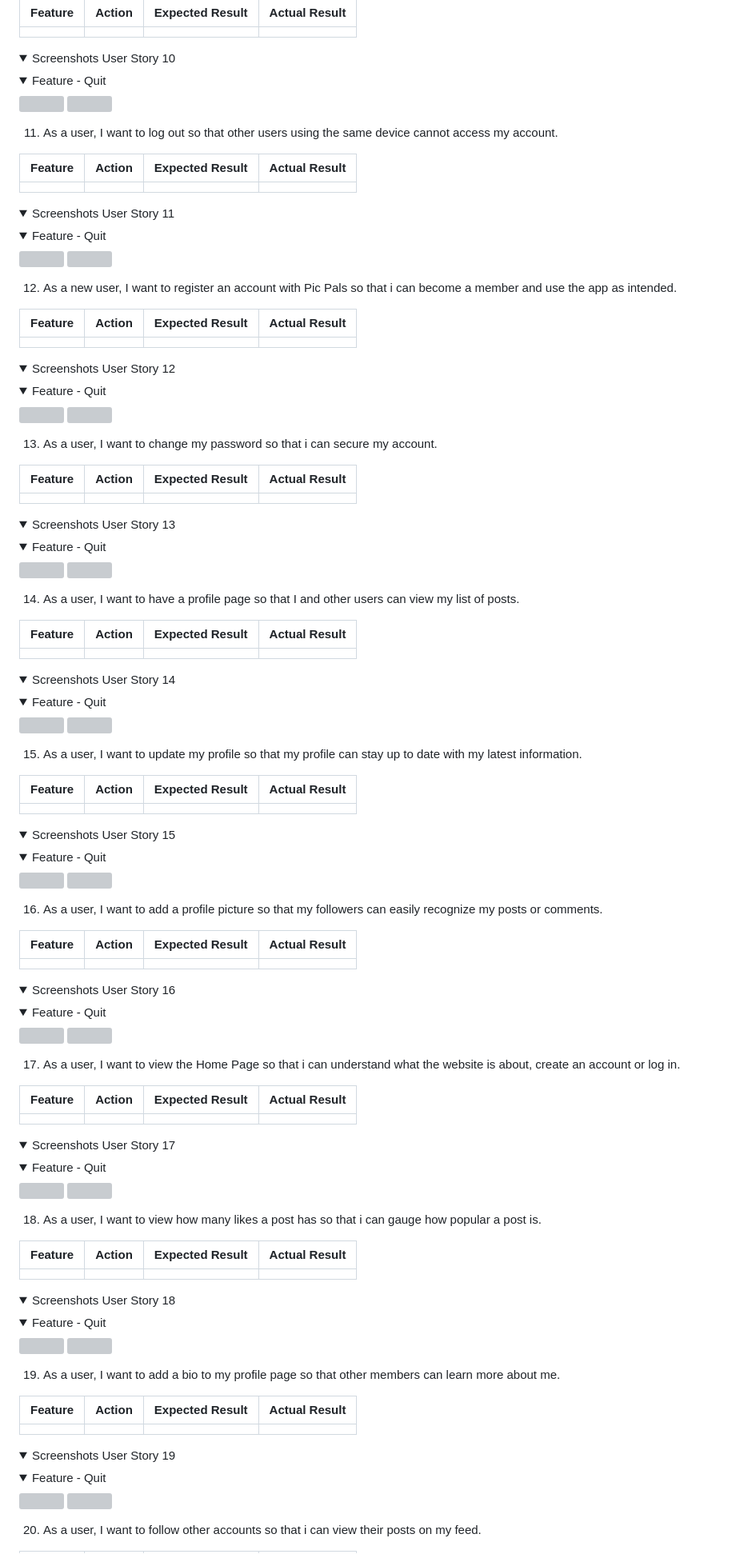
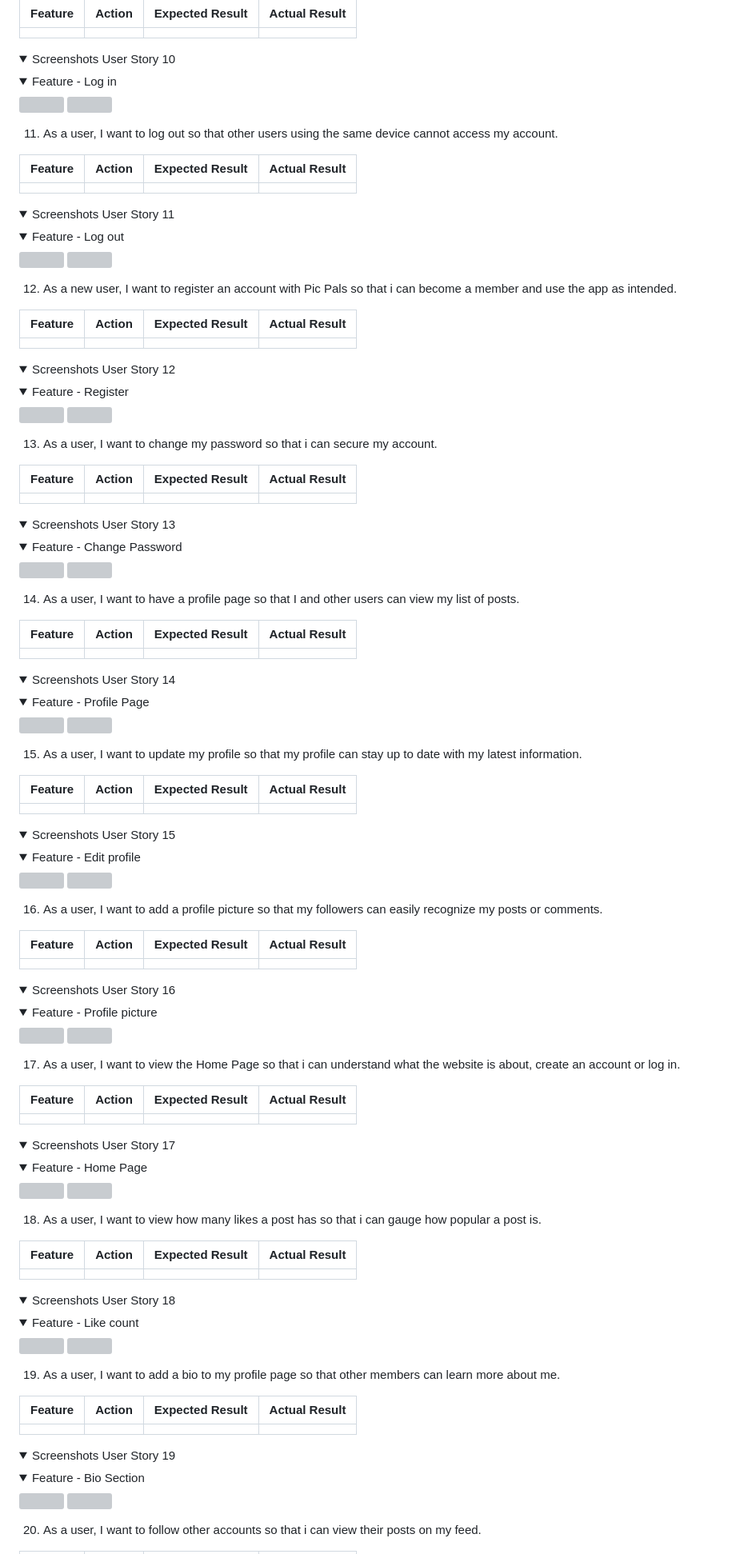
Before and after one commit to jkingportfolio/CI_PP4_Pic_Pals, a Markdown page: README.md, the part around one of its changes. Shown at 80% size. Rendered like a GitHub page; folded sections open; grey boxes are pictures that could not be loaded.

Commit message:
Add: Feature names to readme file

```diff
--- a/README.md
+++ b/README.md
@@ -824,7 +824,7 @@ To avoid unnecessary repetition of images, only the feature being referred to wi
 <summary>Screenshots User Story 10</summary>
 
 <details>
-<summary>Feature - Quit</summary>
+<summary>Feature - Log in</summary>
 <img src="docs/images/image.jpeg ">
 <img src="docs/images/image.jpeg ">
 </details>
@@ -841,7 +841,7 @@ To avoid unnecessary repetition of images, only the feature being referred to wi
 <summary>Screenshots User Story 11</summary>
 
 <details>
-<summary>Feature - Quit</summary>
+<summary>Feature - Log out</summary>
 <img src="docs/images/image.jpeg ">
 <img src="docs/images/image.jpeg ">
 </details>
@@ -858,7 +858,7 @@ To avoid unnecessary repetition of images, only the feature being referred to wi
 <summary>Screenshots User Story 12</summary>
 
 <details>
-<summary>Feature - Quit</summary>
+<summary>Feature - Register</summary>
 <img src="docs/images/image.jpeg ">
 <img src="docs/images/image.jpeg ">
 </details>
@@ -875,7 +875,7 @@ To avoid unnecessary repetition of images, only the feature being referred to wi
 <summary>Screenshots User Story 13</summary>
 
 <details>
-<summary>Feature - Quit</summary>
+<summary>Feature - Change Password</summary>
 <img src="docs/images/image.jpeg ">
 <img src="docs/images/image.jpeg ">
 </details>
@@ -892,7 +892,7 @@ To avoid unnecessary repetition of images, only the feature being referred to wi
 <summary>Screenshots User Story 14</summary>
 
 <details>
-<summary>Feature - Quit</summary>
+<summary>Feature - Profile Page</summary>
 <img src="docs/images/image.jpeg ">
 <img src="docs/images/image.jpeg ">
 </details>
@@ -909,7 +909,7 @@ To avoid unnecessary repetition of images, only the feature being referred to wi
 <summary>Screenshots User Story 15</summary>
 
 <details>
-<summary>Feature - Quit</summary>
+<summary>Feature - Edit profile</summary>
 <img src="docs/images/image.jpeg ">
 <img src="docs/images/image.jpeg ">
 </details>
@@ -926,7 +926,7 @@ To avoid unnecessary repetition of images, only the feature being referred to wi
 <summary>Screenshots User Story 16</summary>
 
 <details>
-<summary>Feature - Quit</summary>
+<summary>Feature - Profile picture</summary>
 <img src="docs/images/image.jpeg ">
 <img src="docs/images/image.jpeg ">
 </details>
@@ -943,7 +943,7 @@ To avoid unnecessary repetition of images, only the feature being referred to wi
 <summary>Screenshots User Story 17</summary>
 
 <details>
-<summary>Feature - Quit</summary>
+<summary>Feature - Home Page</summary>
 <img src="docs/images/image.jpeg ">
 <img src="docs/images/image.jpeg ">
 </details>
@@ -960,7 +960,7 @@ To avoid unnecessary repetition of images, only the feature being referred to wi
 <summary>Screenshots User Story 18</summary>
 
 <details>
-<summary>Feature - Quit</summary>
+<summary>Feature - Like count</summary>
 <img src="docs/images/image.jpeg ">
 <img src="docs/images/image.jpeg ">
 </details>
@@ -977,7 +977,7 @@ To avoid unnecessary repetition of images, only the feature being referred to wi
 <summary>Screenshots User Story 19</summary>
 
 <details>
-<summary>Feature - Quit</summary>
+<summary>Feature - Bio Section</summary>
 <img src="docs/images/image.jpeg ">
 <img src="docs/images/image.jpeg ">
 </details>
```
Also changed, not shown: other parts of README.md (+17 -17 lines).
